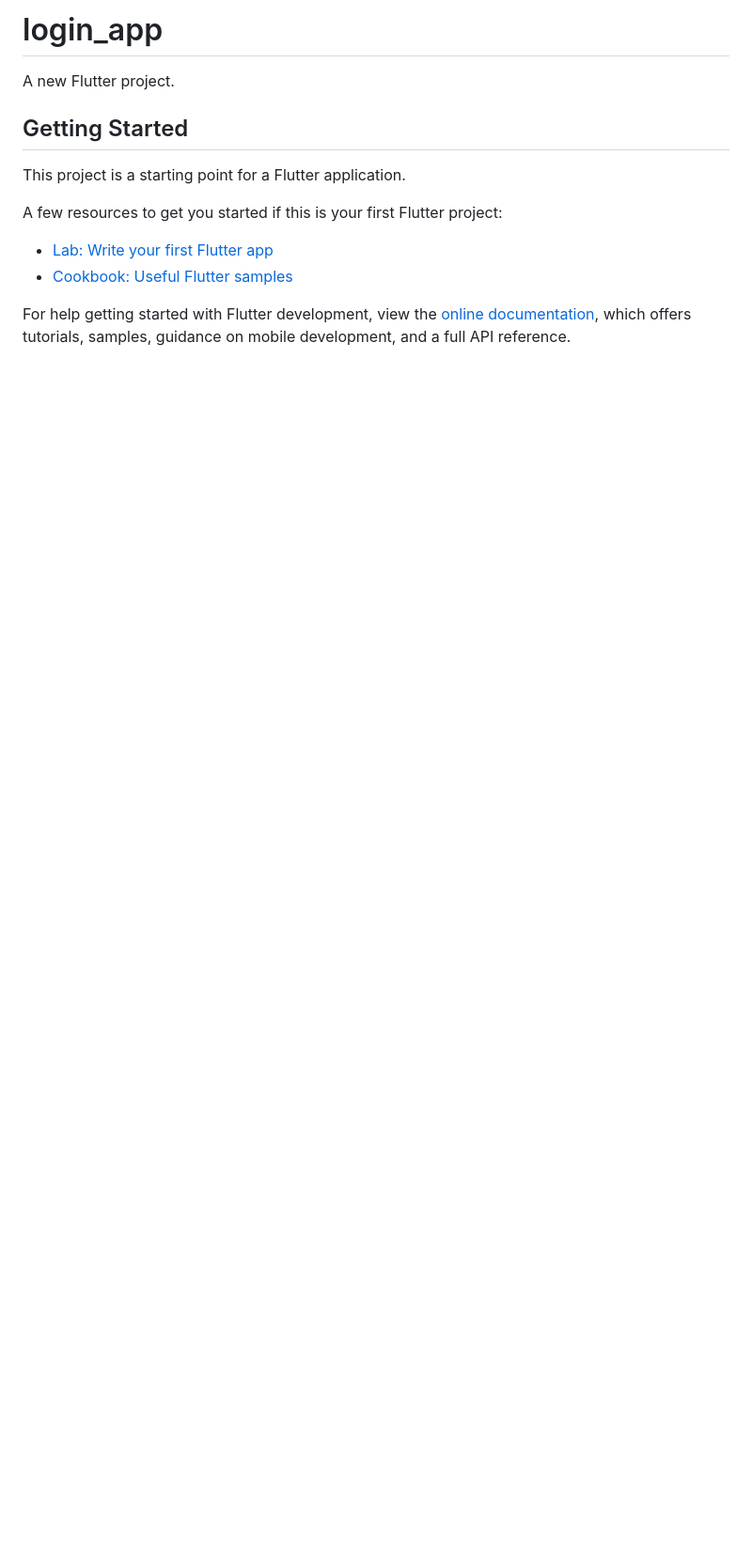
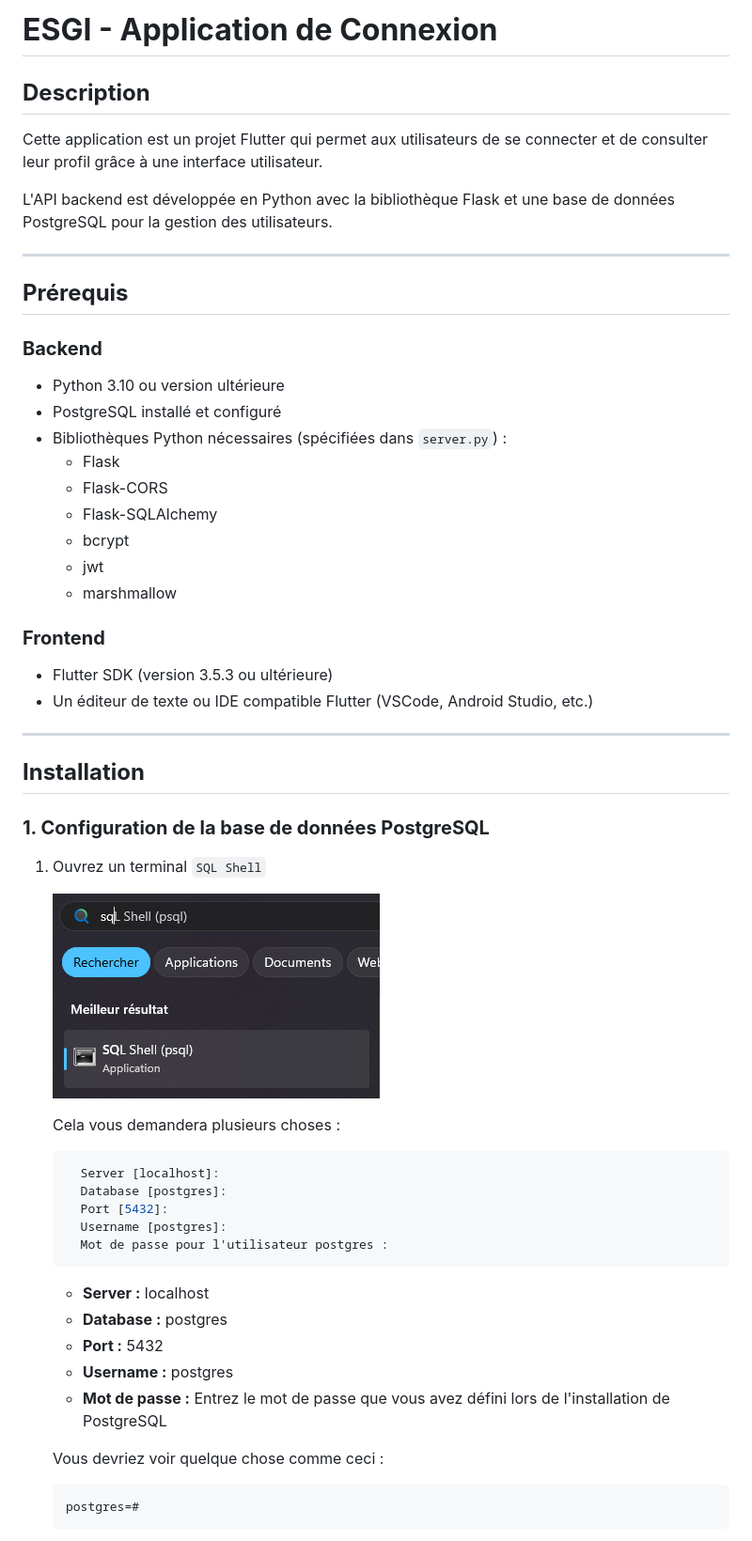
Before and after one commit to Bertrand2808/tp_flutter_api, a Markdown page: README.md, the part around one of its changes. Shown at 94% size. Drawn GitHub-style; pictures changed too: assets/sql.png (added); blank space fills up the shorter version.

````diff
--- a/README.md
+++ b/README.md
@@ -1,16 +1,53 @@
-# login_app
+# **ESGI - Application de Connexion**
 
-A new Flutter project.
+## **Description**
+Cette application est un projet Flutter qui permet aux utilisateurs de se connecter et de consulter leur profil grâce à une interface utilisateur.
 
-## Getting Started
+L'API backend est développée en Python avec la bibliothèque Flask et une base de données PostgreSQL pour la gestion des utilisateurs.
 
-This project is a starting point for a Flutter application.
+---
 
-A few resources to get you started if this is your first Flutter project:
+## **Prérequis**
+### **Backend**
+- Python 3.10 ou version ultérieure
+- PostgreSQL installé et configuré
+- Bibliothèques Python nécessaires (spécifiées dans `server.py`) :
+  - Flask
+  - Flask-CORS
+  - Flask-SQLAlchemy
+  - bcrypt
+  - jwt
+  - marshmallow
 
-- [Lab: Write your first Flutter app](https://docs.flutter.dev/get-started/codelab)
-- [Cookbook: Useful Flutter samples](https://docs.flutter.dev/cookbook)
+### **Frontend**
+- Flutter SDK (version 3.5.3 ou ultérieure)
+- Un éditeur de texte ou IDE compatible Flutter (VSCode, Android Studio, etc.)
 
-For help getting started with Flutter development, view the
-[online documentation](https://docs.flutter.dev/), which offers tutorials,
-samples, guidance on mobile development, and a full API reference.
+---
+
+## **Installation**
+### **1. Configuration de la base de données PostgreSQL**
+1. Ouvrez un terminal `SQL Shell`
+
+    ![alt text](assets/sql.png)
+
+    Cela vous demandera plusieurs choses :
+    ```bash
+      Server [localhost]:
+      Database [postgres]:
+      Port [5432]:
+      Username [postgres]:
+      Mot de passe pour l'utilisateur postgres :
+    ```
+
+    - **Server :** localhost
+    - **Database :** postgres
+    - **Port :** 5432
+    - **Username :** postgres
+    - **Mot de passe :** Entrez le mot de passe que vous avez défini lors de l'installation de PostgreSQL
+
+    Vous devriez voir quelque chose comme ceci :
+    ```bash
+    postgres=#
+    ```
+
````
Also changed, not shown: other parts of README.md (+158 -0 lines), assets/loading.png (added), assets/page_login.png (added), assets/profile.png (added), assets/table_user.png (added), image.png (added), 1 other file.
